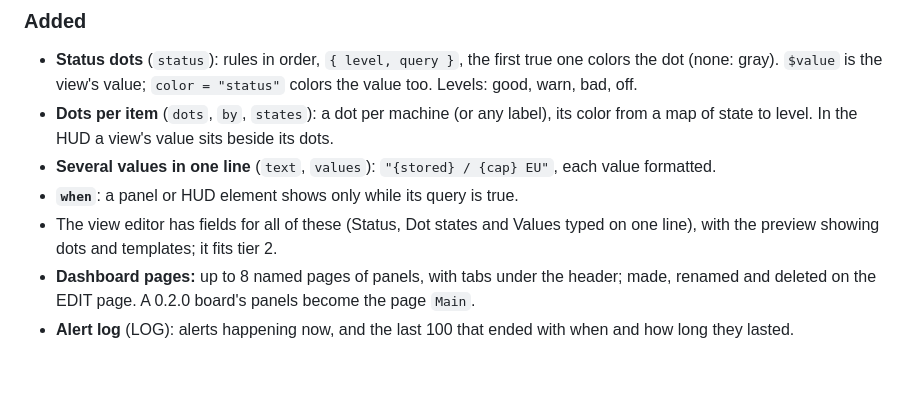
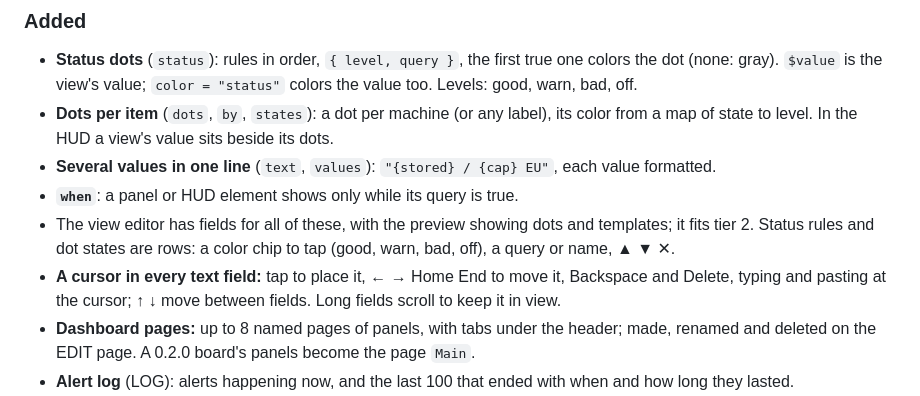
Before and after one commit to aharabedian/lens, a Markdown page: CHANGELOG.md, the part around the change. Drawn GitHub-style; blank space fills up the shorter version.

```diff
--- a/CHANGELOG.md
+++ b/CHANGELOG.md
@@ -12,7 +12,10 @@ versions follow [Semantic Versioning](https://semver.org/).
   level. In the HUD a view's value sits beside its dots.
 - **Several values in one line** (`text`, `values`): `"{stored} / {cap} EU"`, each value formatted.
 - **`when`**: a panel or HUD element shows only while its query is true.
-- The view editor has fields for all of these (Status, Dot states and Values typed on one line), with the preview showing dots and templates; it fits tier 2.
+- The view editor has fields for all of these, with the preview showing dots and templates; it fits tier 2.
+  Status rules and dot states are rows: a color chip to tap (good, warn, bad, off), a query or name, ▲ ▼ ✕.
+- **A cursor in every text field:** tap to place it, ← → Home End to move it, Backspace and Delete, typing and
+  pasting at the cursor; ↑ ↓ move between fields. Long fields scroll to keep it in view.
 - **Dashboard pages:** up to 8 named pages of panels, with tabs under the header; made, renamed and deleted on
   the EDIT page. A 0.2.0 board's panels become the page `Main`.
 - **Alert log** (LOG): alerts happening now, and the last 100 that ended with when and how long they lasted.
```
Also changed, not shown: docs/architecture.md (+2 -2 lines), docs/hub.md (+9 -6 lines), docs/images/view-editor-rules.png (added), docs/images/view-editor.png, 15 other files.
